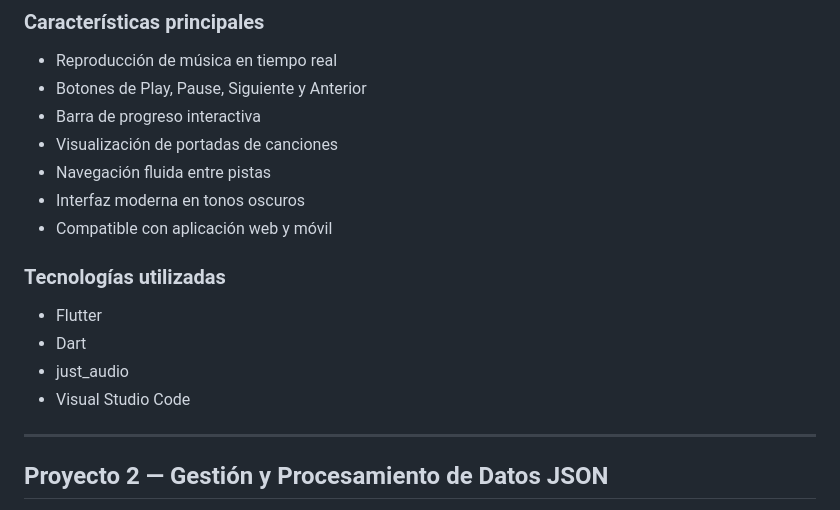
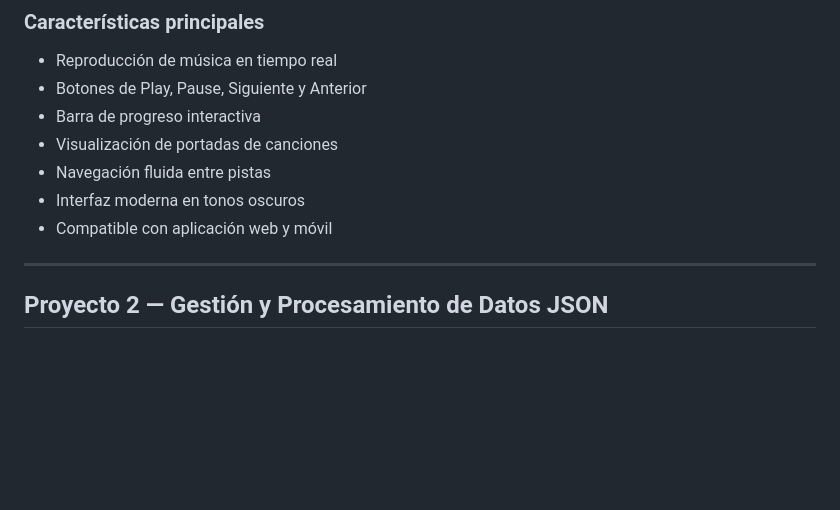
Before and after one commit to John640512/PortafolioMoviles_JohanMarcelMorenoArreola, a Markdown page: README.md, the part around the change. GitHub-like rendering; blank space fills up the shorter version.

```diff
--- a/README.md
+++ b/README.md
@@ -53,13 +53,6 @@ Aplicación móvil desarrollada en Flutter capaz de reproducir canciones almacen
 - Navegación fluida entre pistas
 - Interfaz moderna en tonos oscuros
 - Compatible con aplicación web y móvil
-
-### Tecnologías utilizadas
-
-- Flutter
-- Dart
-- just_audio
-- Visual Studio Code
 
 ---
 
```
